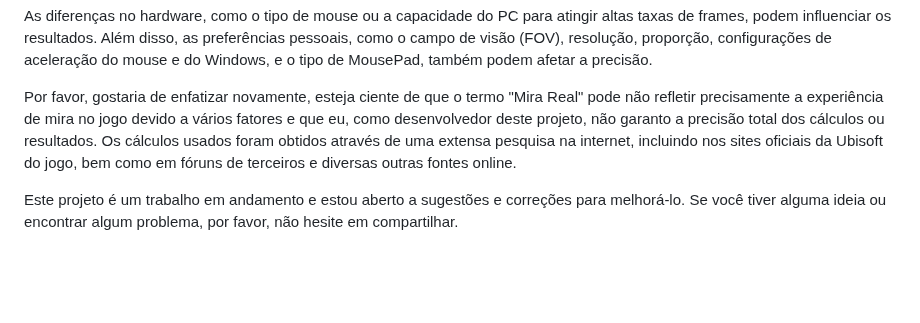
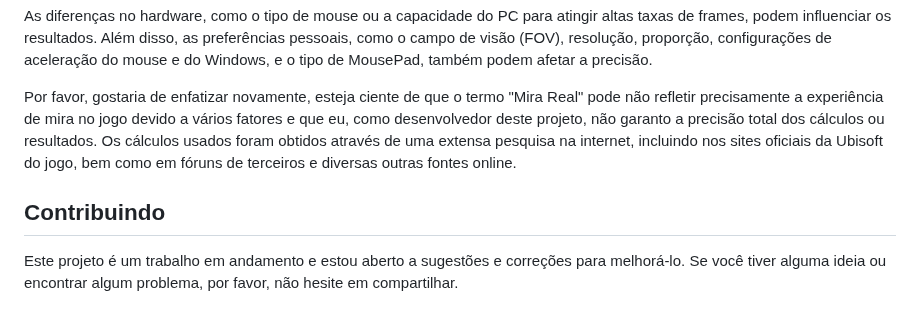
Before and after one commit to RhuanToneto/R6CalculadoraMiraReal, a Markdown page: README.md, the part around the change. Rendered like a GitHub page; blank space fills up the shorter version.

```diff
--- a/README.md
+++ b/README.md
@@ -35,4 +35,6 @@ As diferenças no hardware, como o tipo de mouse ou a capacidade do PC para atin
 
 Por favor, gostaria de enfatizar novamente, esteja ciente de que o termo "Mira Real" pode não refletir precisamente a experiência de mira no jogo devido a vários fatores e que eu, como desenvolvedor deste projeto, não garanto a precisão total dos cálculos ou resultados. Os cálculos usados foram obtidos através de uma extensa pesquisa na internet, incluindo nos sites oficiais da Ubisoft do jogo, bem como em fóruns de terceiros e diversas outras fontes online.
 
+## Contribuindo
+
 Este projeto é um trabalho em andamento e estou aberto a sugestões e correções para melhorá-lo. Se você tiver alguma ideia ou encontrar algum problema, por favor, não hesite em compartilhar.
```
